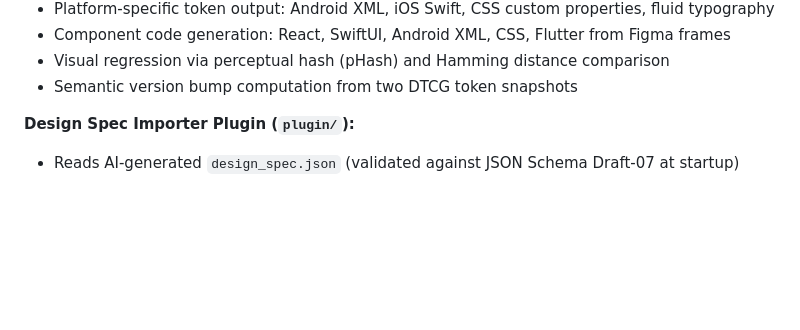
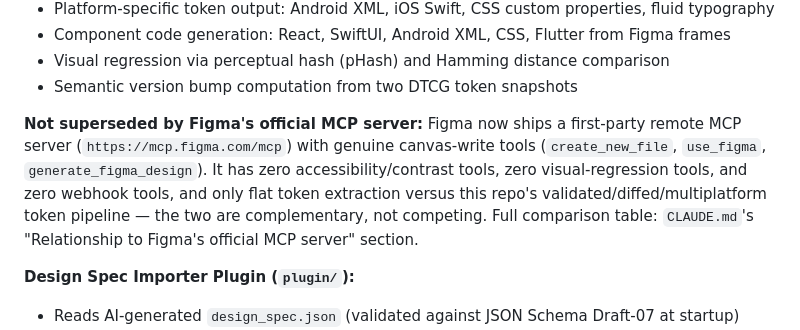
Before and after one commit to techdeveloper-org/mcp-figma, a Markdown page: README.md, the part around the change. Rendered like a GitHub page; blank space fills up the shorter version.

```diff
--- a/README.md
+++ b/README.md
@@ -30,6 +30,8 @@ This repository also contains the **Design Spec Importer** — a TypeScript Figm
 - Component code generation: React, SwiftUI, Android XML, CSS, Flutter from Figma frames
 - Visual regression via perceptual hash (pHash) and Hamming distance comparison
 - Semantic version bump computation from two DTCG token snapshots
+
+**Not superseded by Figma's official MCP server:** Figma now ships a first-party remote MCP server (`https://mcp.figma.com/mcp`) with genuine canvas-write tools (`create_new_file`, `use_figma`, `generate_figma_design`). It has zero accessibility/contrast tools, zero visual-regression tools, and zero webhook tools, and only flat token extraction versus this repo's validated/diffed/multiplatform token pipeline — the two are complementary, not competing. Full comparison table: `CLAUDE.md`'s "Relationship to Figma's official MCP server" section.
 
 **Design Spec Importer Plugin (`plugin/`):**
 
```
Also changed, not shown: CLAUDE.md (+18 -0 lines).
